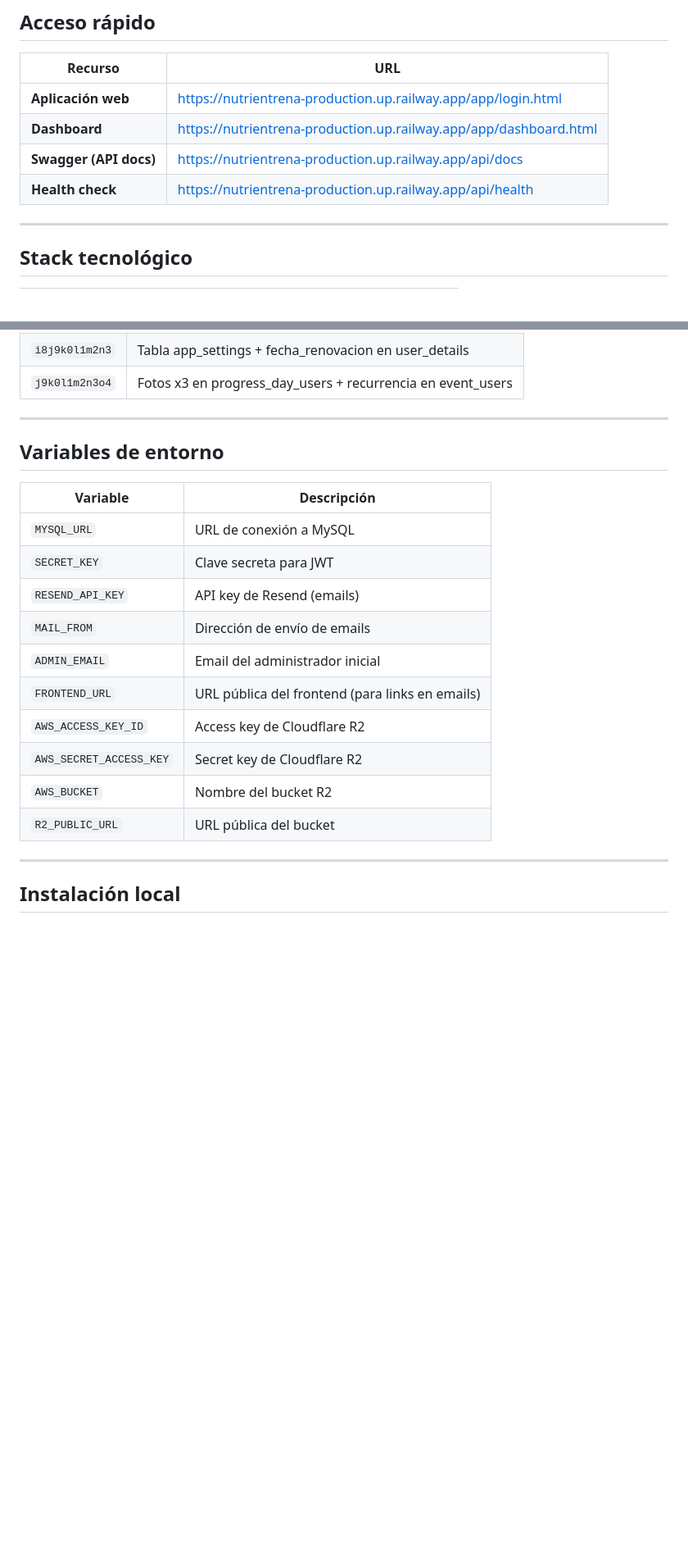
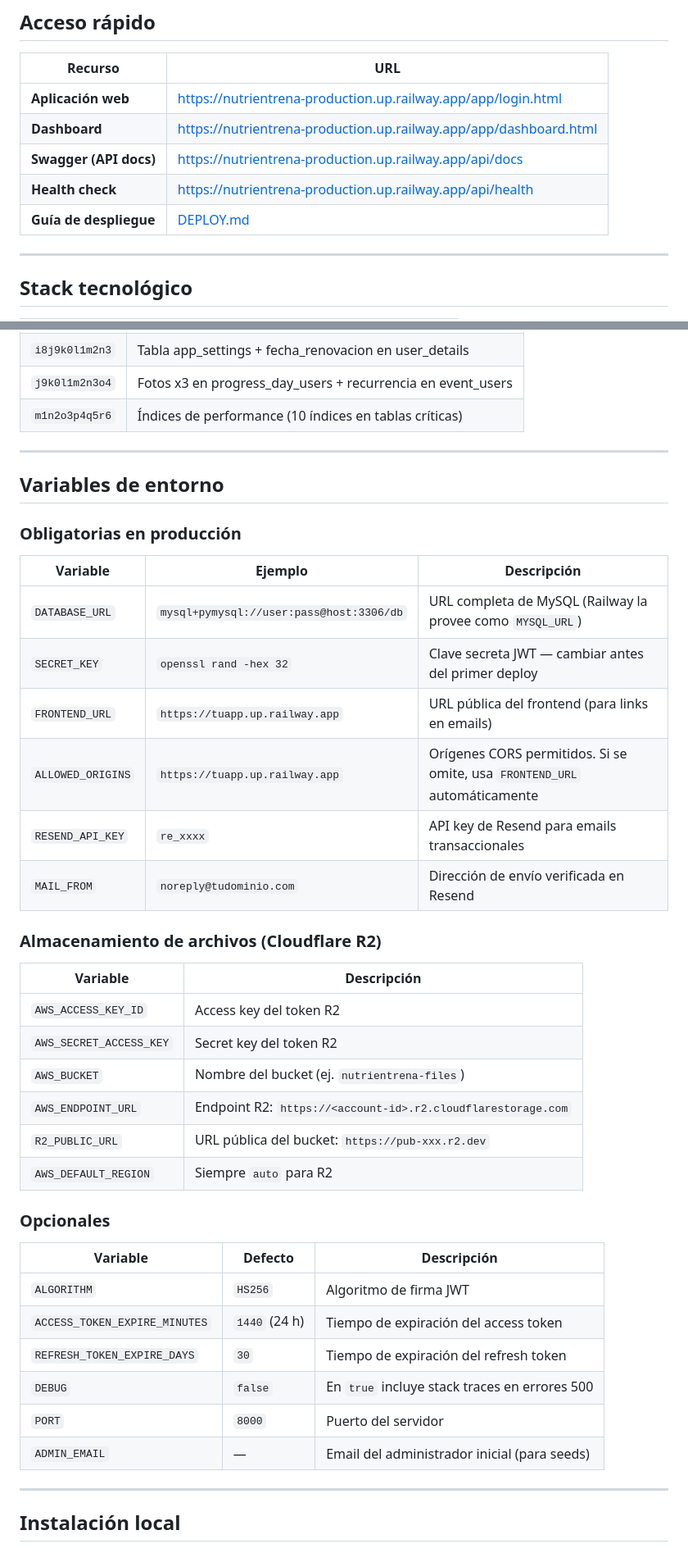
Before and after one commit to vallejoj203k/nutrientrena, a Markdown page: README.md, 2 parts joined by grey strips. Shown at 82% size. Rendered like a GitHub page; blank space fills up the shorter version.

```diff
--- a/README.md
+++ b/README.md
@@ -12,6 +12,7 @@ Plataforma de gestión de clientes, planes de entrenamiento y nutrición para co
 | **Dashboard** | https://nutrientrena-production.up.railway.app/app/dashboard.html |
 | **Swagger (API docs)** | https://nutrientrena-production.up.railway.app/api/docs |
 | **Health check** | https://nutrientrena-production.up.railway.app/api/health |
+| **Guía de despliegue** | [DEPLOY.md](./DEPLOY.md) |
 
 ---
 
@@ -466,23 +486,44 @@ python -m app.seeds.run_seeds
 | `h7i8j9k0l1m2` | Módulo nutrición (alimentos, recetas, dietas) |
 | `i8j9k0l1m2n3` | Tabla app_settings + fecha_renovacion en user_details |
 | `j9k0l1m2n3o4` | Fotos x3 en progress_day_users + recurrencia en event_users |
+| `m1n2o3p4q5r6` | Índices de performance (10 índices en tablas críticas) |
 
 ---
 
 ## Variables de entorno
 
+### Obligatorias en producción
+
+| Variable | Ejemplo | Descripción |
+|----------|---------|-------------|
+| `DATABASE_URL` | `mysql+pymysql://user:pass@host:3306/db` | URL completa de MySQL (Railway la provee como `MYSQL_URL`) |
+| `SECRET_KEY` | `openssl rand -hex 32` | Clave secreta JWT — cambiar antes del primer deploy |
+| `FRONTEND_URL` | `https://tuapp.up.railway.app` | URL pública del frontend (para links en emails) |
+| `ALLOWED_ORIGINS` | `https://tuapp.up.railway.app` | Orígenes CORS permitidos. Si se omite, usa `FRONTEND_URL` automáticamente |
+| `RESEND_API_KEY` | `re_xxxx` | API key de Resend para emails transaccionales |
+| `MAIL_FROM` | `noreply@tudominio.com` | Dirección de envío verificada en Resend |
+
+### Almacenamiento de archivos (Cloudflare R2)
+
 | Variable | Descripción |
 |----------|-------------|
-| `MYSQL_URL` | URL de conexión a MySQL |
-| `SECRET_KEY` | Clave secreta para JWT |
-| `RESEND_API_KEY` | API key de Resend (emails) |
-| `MAIL_FROM` | Dirección de envío de emails |
-| `ADMIN_EMAIL` | Email del administrador inicial |
-| `FRONTEND_URL` | URL pública del frontend (para links en emails) |
-| `AWS_ACCESS_KEY_ID` | Access key de Cloudflare R2 |
-| `AWS_SECRET_ACCESS_KEY` | Secret key de Cloudflare R2 |
-| `AWS_BUCKET` | Nombre del bucket R2 |
-| `R2_PUBLIC_URL` | URL pública del bucket |
+| `AWS_ACCESS_KEY_ID` | Access key del token R2 |
+| `AWS_SECRET_ACCESS_KEY` | Secret key del token R2 |
+| `AWS_BUCKET` | Nombre del bucket (ej. `nutrientrena-files`) |
+| `AWS_ENDPOINT_URL` | Endpoint R2: `https://<account-id>.r2.cloudflarestorage.com` |
+| `R2_PUBLIC_URL` | URL pública del bucket: `https://pub-xxx.r2.dev` |
+| `AWS_DEFAULT_REGION` | Siempre `auto` para R2 |
+
+### Opcionales
+
+| Variable | Defecto | Descripción |
+|----------|---------|-------------|
+| `ALGORITHM` | `HS256` | Algoritmo de firma JWT |
+| `ACCESS_TOKEN_EXPIRE_MINUTES` | `1440` (24 h) | Tiempo de expiración del access token |
+| `REFRESH_TOKEN_EXPIRE_DAYS` | `30` | Tiempo de expiración del refresh token |
+| `DEBUG` | `false` | En `true` incluye stack traces en errores 500 |
+| `PORT` | `8000` | Puerto del servidor |
+| `ADMIN_EMAIL` | — | Email del administrador inicial (para seeds) |
 
 ---
 
```
Also changed, not shown: other parts of README.md (+61 -8 lines), DEPLOY.md (added, +269 -0 lines).
